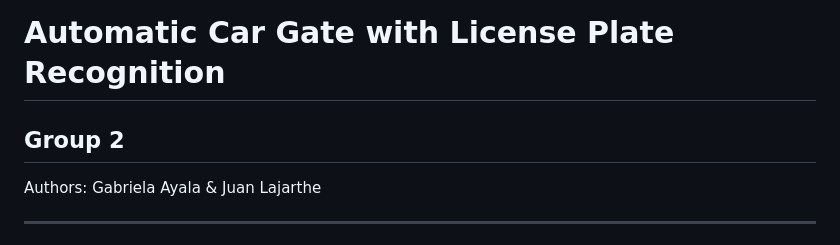
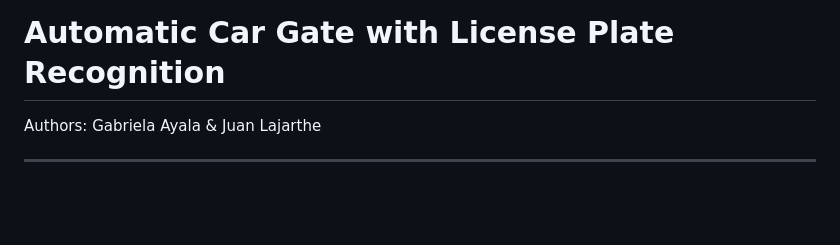
Before and after one commit to grabiela13/Automatic-Car-Gate-LPR, a Markdown page: README.md, the part around the change. GitHub-like rendering; blank space fills up the shorter version.

```diff
--- a/README.md
+++ b/README.md
@@ -1,6 +1,4 @@
 # Automatic Car Gate with License Plate Recognition
-
-## Group 2
 Authors: Gabriela Ayala & Juan Lajarthe
 
 ---
```
